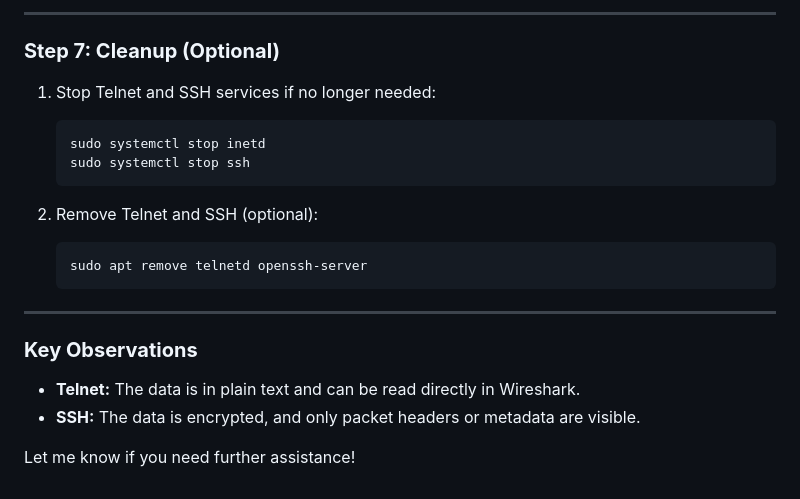
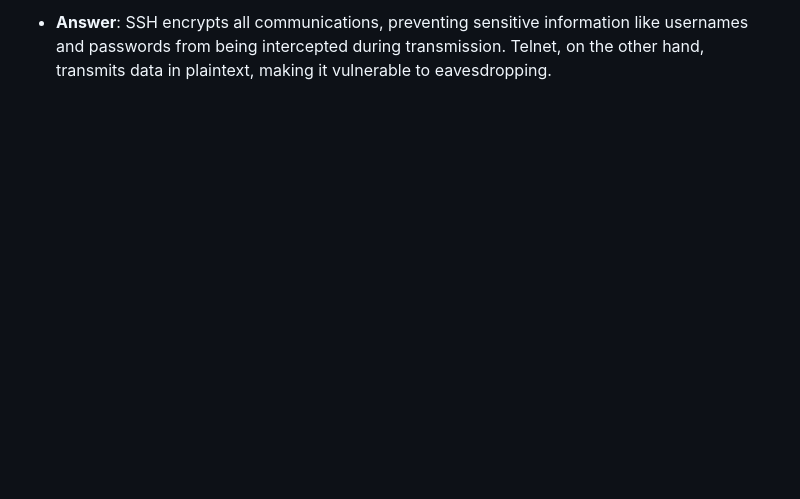
Before and after one commit to shivam92211/MScIT, a Markdown page: Security/2a.md, the part around one of its changes. Drawn GitHub-style; blank space fills up the shorter version.

````diff
--- a/Security/2a.md
+++ b/Security/2a.md
@@ -124,21 +91 @@
----
-
-### **Step 7: Cleanup (Optional)**
-1. Stop Telnet and SSH services if no longer needed:
-   ```bash
-   sudo systemctl stop inetd
-   sudo systemctl stop ssh
-   ```
-
-2. Remove Telnet and SSH (optional):
-   ```bash
-   sudo apt remove telnetd openssh-server
-   ```
-
----
-
-### **Key Observations**
-- **Telnet:** The data is in plain text and can be read directly in Wireshark.
-- **SSH:** The data is encrypted, and only packet headers or metadata are visible.
-
-Let me know if you need further assistance!
+- **Answer**: SSH encrypts all communications, preventing sensitive information like usernames and passwords from being intercepted during transmission. Telnet, on the other hand, transmits data in plaintext, making it vulnerable to eavesdropping.
````
Also changed, not shown: other parts of Security/2a.md (+74 -107 lines).
